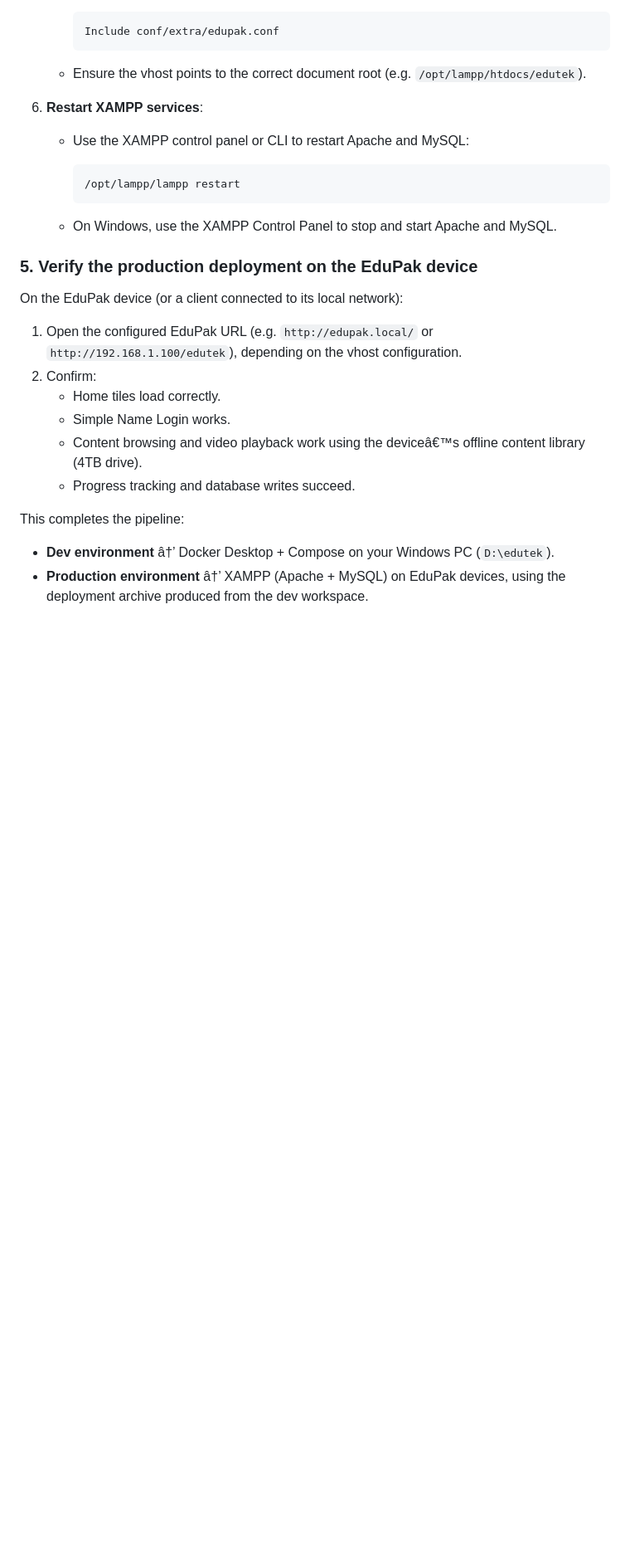
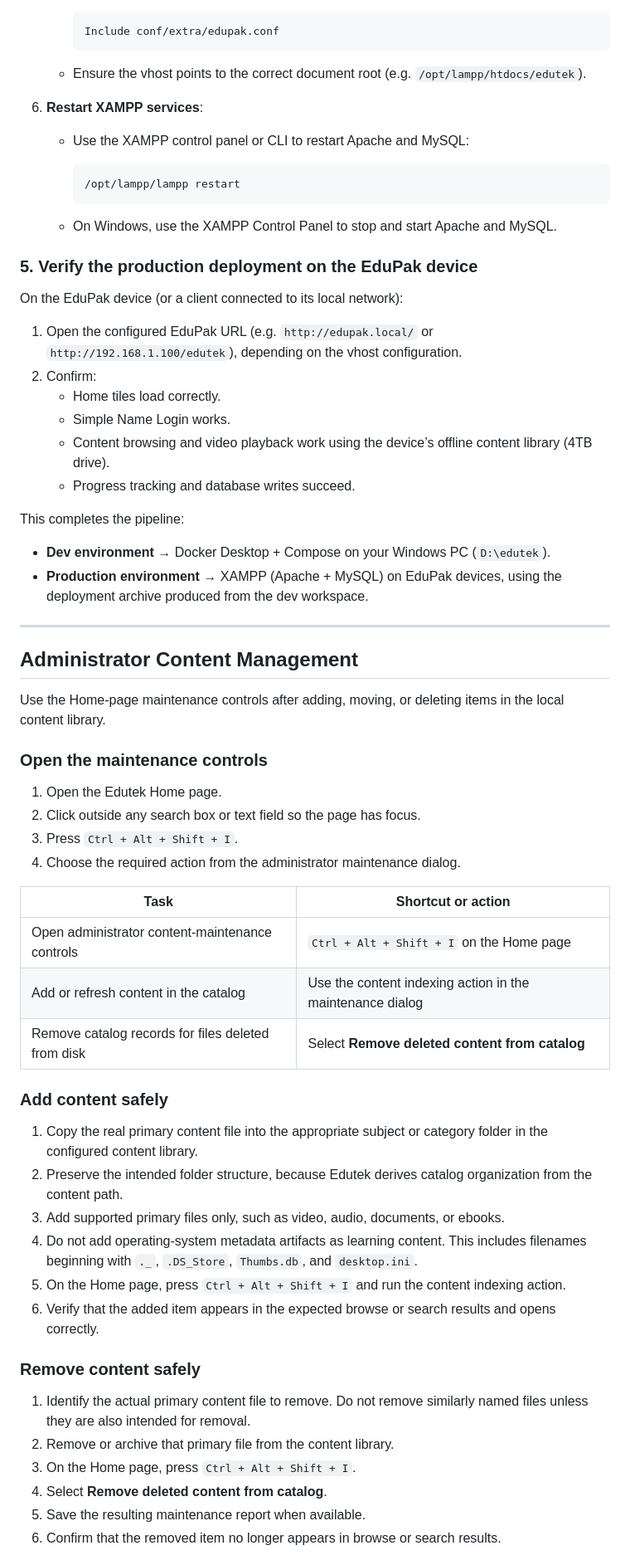
Before and after one commit to aburgess32/edutek, a Markdown page: README.md, the part around one of its changes. Shown at 83% size. Drawn GitHub-style; blank space fills up the shorter version.

```diff
--- a/README.md
+++ b/README.md
@@ -440,10 +440,48 @@ On the EduPak device (or a client connected to its local network):
 2. Confirm:
    - Home tiles load correctly.
    - Simple Name Login works.
-   - Content browsing and video playback work using the deviceâ€™s offline content library (4TB drive).
+   - Content browsing and video playback work using the device’s offline content library (4TB drive).
    - Progress tracking and database writes succeed.
 
 This completes the pipeline:
 
-- **Dev environment** â†’ Docker Desktop + Compose on your Windows PC (`D:\edutek`).
-- **Production environment** â†’ XAMPP (Apache + MySQL) on EduPak devices, using the deployment archive produced from the dev workspace.
+- **Dev environment** → Docker Desktop + Compose on your Windows PC (`D:\edutek`).
+- **Production environment** → XAMPP (Apache + MySQL) on EduPak devices, using the deployment archive produced from the dev workspace.
+
+---
+
+## Administrator Content Management
+
+Use the Home-page maintenance controls after adding, moving, or deleting items in the local content library.
+
+### Open the maintenance controls
+
+1. Open the Edutek Home page.
+2. Click outside any search box or text field so the page has focus.
+3. Press `Ctrl + Alt + Shift + I`.
+4. Choose the required action from the administrator maintenance dialog.
+
+| Task | Shortcut or action |
+| --- | --- |
+| Open administrator content-maintenance controls | `Ctrl + Alt + Shift + I` on the Home page |
+| Add or refresh content in the catalog | Use the content indexing action in the maintenance dialog |
+| Remove catalog records for files deleted from disk | Select **Remove deleted content from catalog** |
+
+### Add content safely
+
+1. Copy the real primary content file into the appropriate subject or category folder in the configured content library.
+2. Preserve the intended folder structure, because Edutek derives catalog organization from the content path.
+3. Add supported primary files only, such as video, audio, documents, or ebooks.
+4. Do not add operating-system metadata artifacts as learning content. This includes filenames beginning with `._`, `.DS_Store`, `Thumbs.db`, and `desktop.ini`.
+5. On the Home page, press `Ctrl + Alt + Shift + I` and run the content indexing action.
+6. Verify that the added item appears in the expected browse or search results and opens correctly.
+
+### Remove content safely
+
+1. Identify the actual primary content file to remove. Do not remove similarly named files unless they are also intended for removal.
+2. Remove or archive that primary file from the content library.
+3. On the Home page, press `Ctrl + Alt + Shift + I`.
+4. Select **Remove deleted content from catalog**.
+5. Save the resulting maintenance report when available.
+6. Confirm that the removed item no longer appears in browse or search results.
+
```
Also changed, not shown: other parts of README.md (+66 -50 lines).
